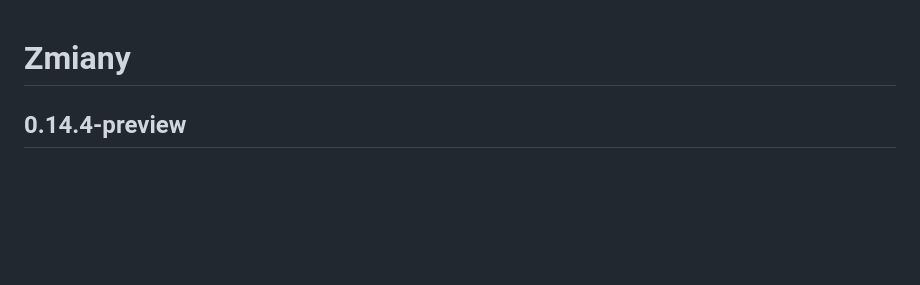
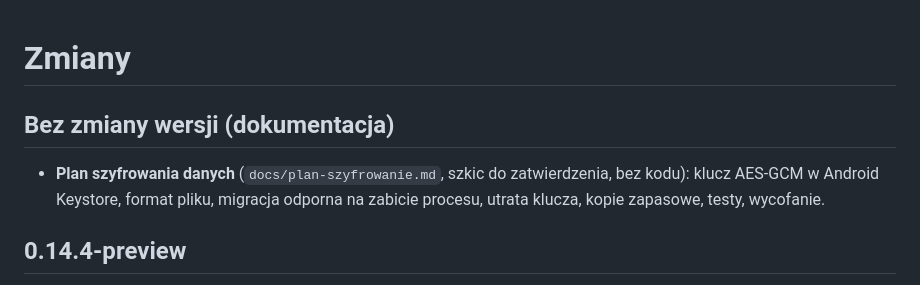
Before and after one commit to Jack4B/leki, a Markdown page: CHANGELOG.md, the part around the change. Rendered like a GitHub page; blank space fills up the shorter version.

```diff
--- a/CHANGELOG.md
+++ b/CHANGELOG.md
@@ -1,4 +1,8 @@
 # Zmiany
+
+## Bez zmiany wersji (dokumentacja)
+
+- **Plan szyfrowania danych** (`docs/plan-szyfrowanie.md`, szkic do zatwierdzenia, bez kodu): klucz AES-GCM w Android Keystore, format pliku, migracja odporna na zabicie procesu, utrata klucza, kopie zapasowe, testy, wycofanie.
 
 ## 0.14.4-preview
 
```
Also changed, not shown: README.md (+5 -0 lines), docs/plan-szyfrowanie.md (added, +180 -0 lines).
